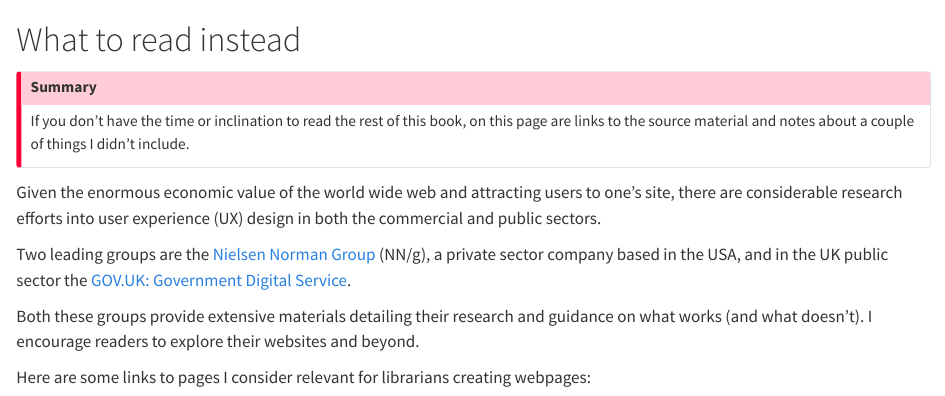
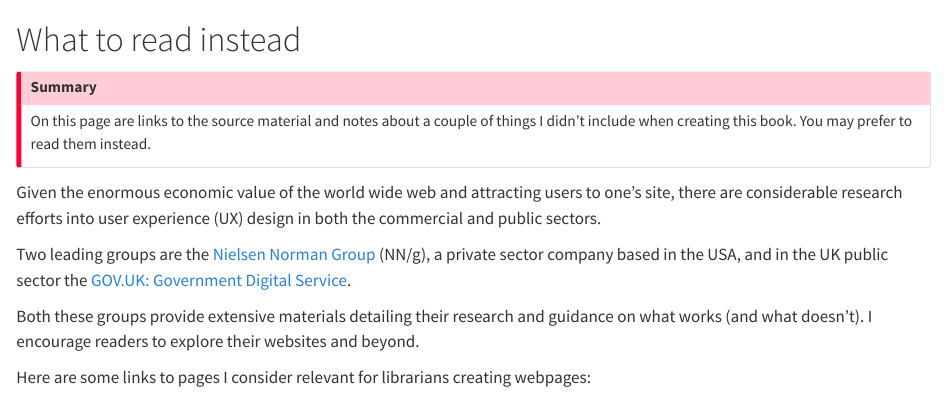
Before and after one commit to ab604/webpage-design, a Quarto document (what-to-read-instead.qmd): the page in a window 1100 px wide, from its top. Rendered offline with R 4.5, knitr and Pandoc in place of Quarto, with nearby package versions.

Commit message:
revise summary on wtri

```diff
--- a/what-to-read-instead.qmd
+++ b/what-to-read-instead.qmd
@@ -1,7 +1,7 @@
 # What to read instead {#sec-what-to-read-instead}
 
 ::: {.callout-important .unnumbered title="Summary" appearance="simple" icon="false"}
-If you don't have the time or inclination to read the rest of this book, on this page are links to the source material and notes about a couple of things I didn't include.
+On this page are links to the source material and notes about a couple of things I didn't include when creating this book. You may prefer to read them instead.
 :::
 
 Given the enormous economic value of the world wide web and attracting users to one's site, there are considerable research efforts into user experience (UX) design in both the commercial and public sectors.
```
Also changed, not shown: 1 other file.
